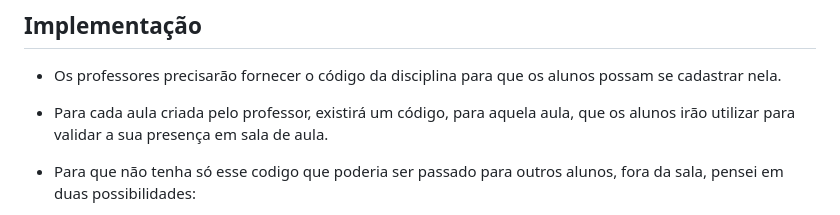
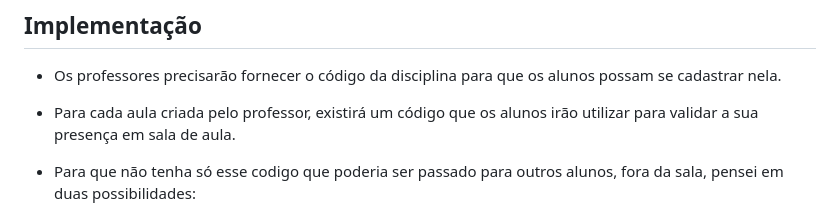
Before and after one commit to GuilhermeGonSoares/automatizar_presenca_unb, a Markdown page: README.md, the part around the change. Rendered like a GitHub page.

```diff
--- a/README.md
+++ b/README.md
@@ -37,7 +37,7 @@
 ## Implementação
 
 - Os professores precisarão fornecer o código da disciplina para que os alunos possam se cadastrar nela.
-- Para cada aula criada pelo professor, existirá um código, para aquela aula, que os alunos irão utilizar para validar a sua presença em sala de aula.
+- Para cada aula criada pelo professor, existirá um código que os alunos irão utilizar para validar a sua presença em sala de aula.
 - Para que não tenha só esse codigo que poderia ser passado para outros alunos, fora da sala, pensei em duas possibilidades:
 
   1. Permitir que apenas usuários utilizando o wifi da faculdade possam realizar login e utilizar o sistema. (FALTA IMPLEMENTAR)
```
